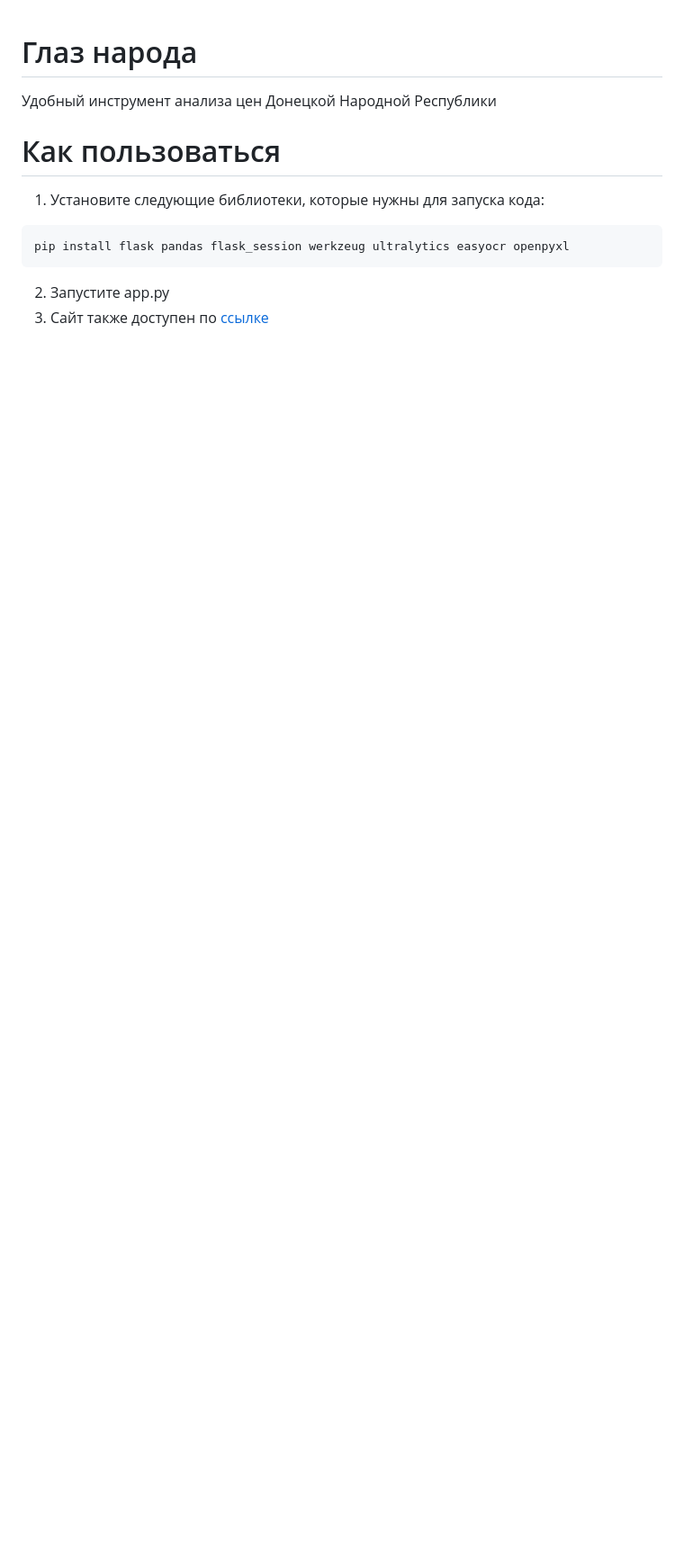
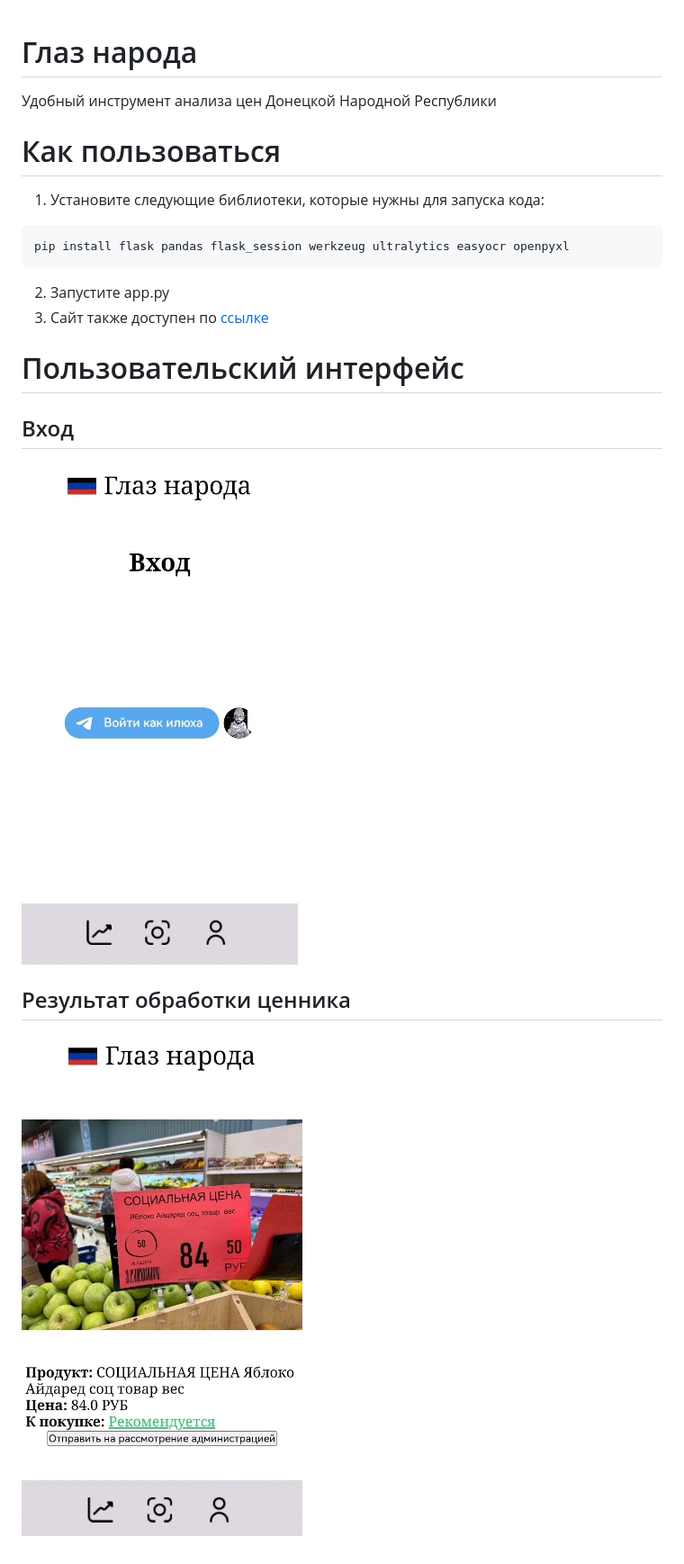
Before and after one commit to sobakaruzhaya/dpr_cpt, a Markdown page: README.md, the part around the change. Shown: that part at 90% size. GitHub-like rendering; pictures changed too: img.jpg (added), login.jpg (added); blank space fills up the shorter version.

Commit message:
add img to readme

````diff
--- a/README.md
+++ b/README.md
@@ -9,3 +9,11 @@ pip install flask pandas flask_session werkzeug ultralytics easyocr openpyxl
 ```
 2. Запустите app.py
 3. Сайт также доступен по [ссылке](https://e91f-92-255-142-79.ngrok-free.app)
+
+
+# Пользовательский интерфейс
+## Вход
+![login](login.jpg)
+
+## Результат обработки ценника
+![screen](img.jpg)
````
